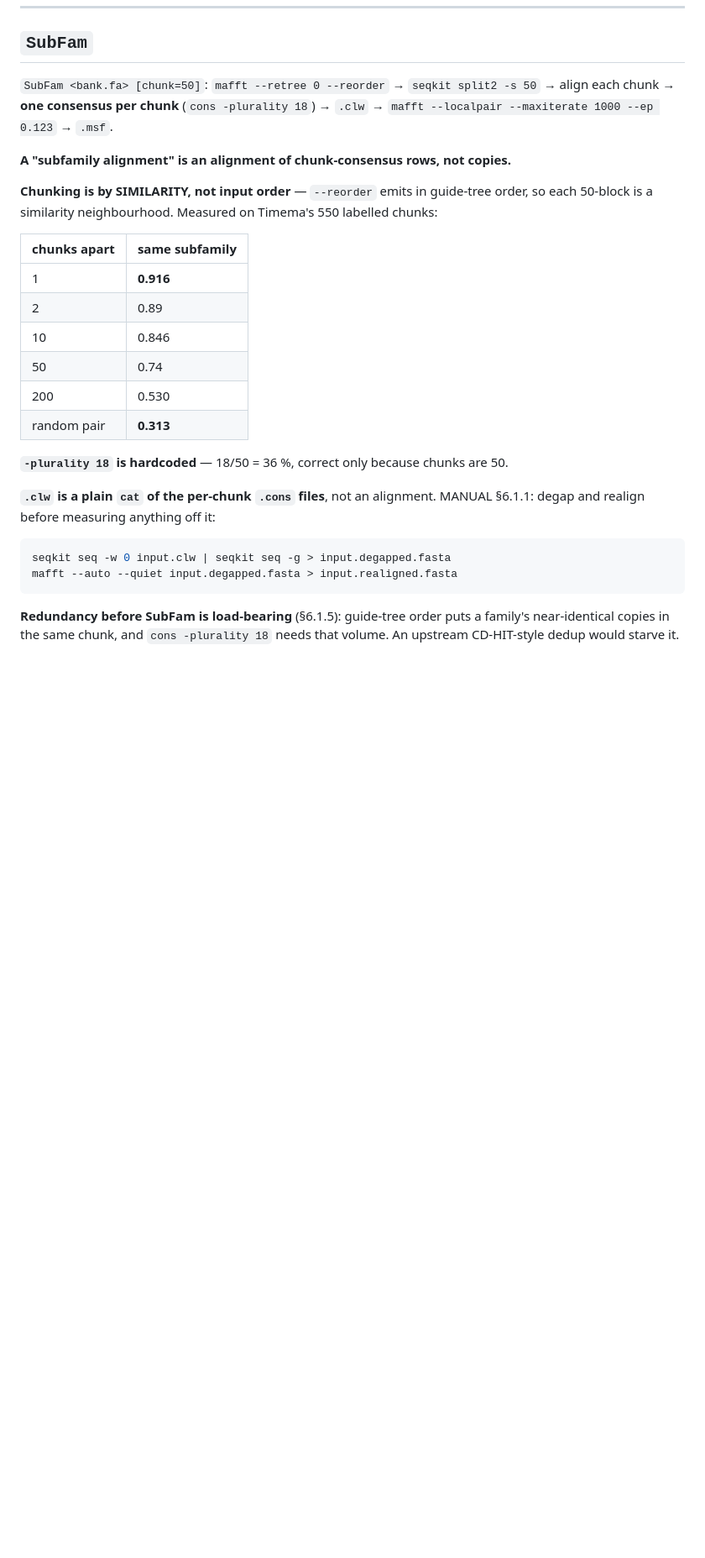
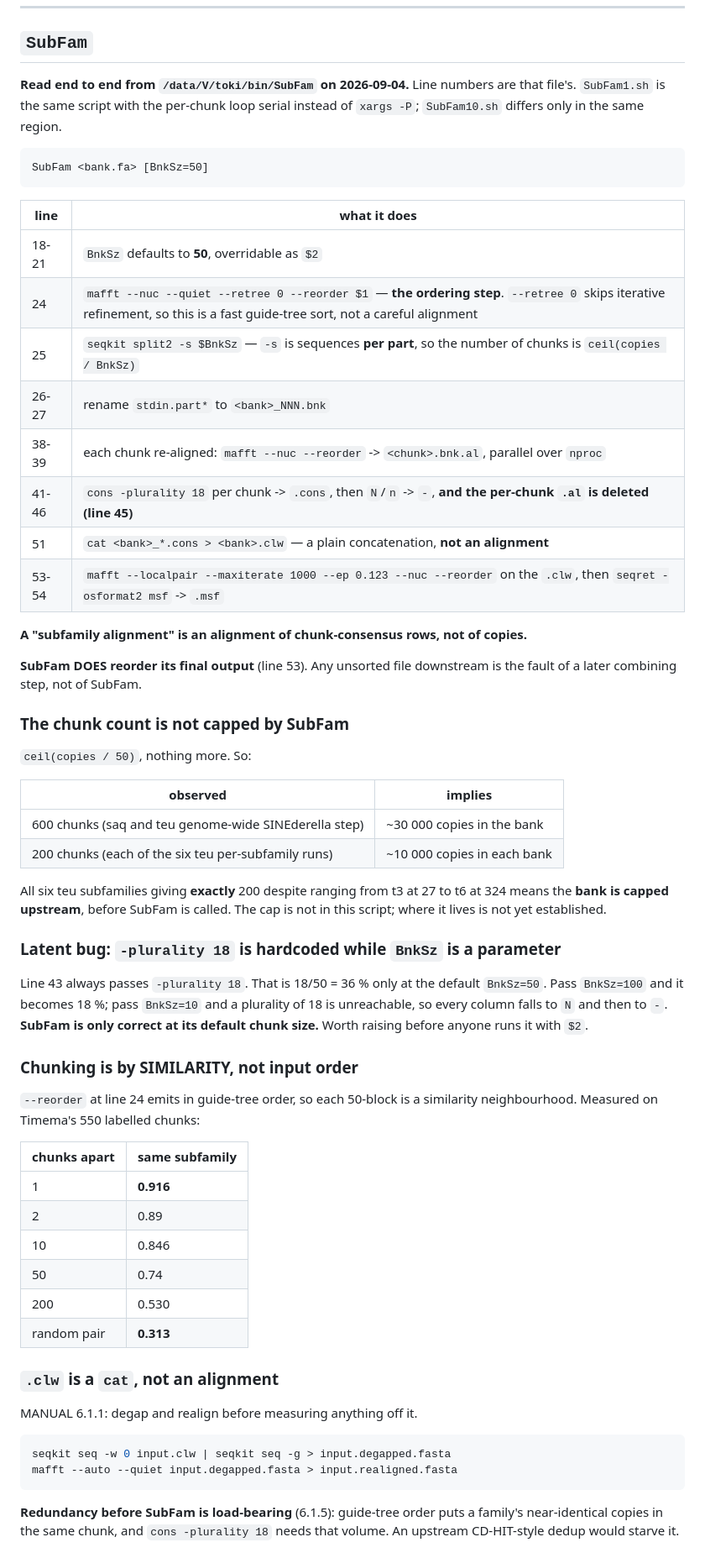
Before and after one commit to Toki-bio/SINE-discriminator, a Markdown page: SINEDERELLA.md, the part around one of its changes. Shown at 84% size. Drawn GitHub-style; blank space fills up the shorter version.

````diff
--- a/SINEDERELLA.md
+++ b/SINEDERELLA.md
@@ -176,15 +176,52 @@ consensuses**. That is the subfamily alignment with anchor rows, already built.
 
 ## `SubFam`
 
-`SubFam <bank.fa> [chunk=50]`: `mafft --retree 0 --reorder` → `seqkit split2 -s
-50` → align each chunk → **one consensus per chunk** (`cons -plurality 18`) →
-`.clw` → `mafft --localpair --maxiterate 1000 --ep 0.123` → `.msf`.
+**Read end to end from `/data/V/toki/bin/SubFam` on 2026-09-04.** Line numbers are
+that file's. `SubFam1.sh` is the same script with the per-chunk loop serial instead
+of `xargs -P`; `SubFam10.sh` differs only in the same region.
 
-**A "subfamily alignment" is an alignment of chunk-consensus rows, not copies.**
+    SubFam <bank.fa> [BnkSz=50]
 
-**Chunking is by SIMILARITY, not input order** — `--reorder` emits in guide-tree
-order, so each 50-block is a similarity neighbourhood. Measured on Timema's 550
-labelled chunks:
+| line | what it does |
+|---|---|
+| 18-21 | `BnkSz` defaults to **50**, overridable as `$2` |
+| 24 | `mafft --nuc --quiet --retree 0 --reorder $1` — **the ordering step**. `--retree 0` skips iterative refinement, so this is a fast guide-tree sort, not a careful alignment |
+| 25 | `seqkit split2 -s $BnkSz` — `-s` is sequences **per part**, so the number of chunks is `ceil(copies / BnkSz)` |
+| 26-27 | rename `stdin.part*` to `<bank>_NNN.bnk` |
+| 38-39 | each chunk re-aligned: `mafft --nuc --reorder` -> `<chunk>.bnk.al`, parallel over `nproc` |
+| 41-46 | `cons -plurality 18` per chunk -> `.cons`, then `N`/`n` -> `-`, **and the per-chunk `.al` is deleted (line 45)** |
+| 51 | `cat <bank>_*.cons > <bank>.clw` — a plain concatenation, **not an alignment** |
+| 53-54 | `mafft --localpair --maxiterate 1000 --ep 0.123 --nuc --reorder` on the `.clw`, then `seqret -osformat2 msf` -> `.msf` |
+
+**A "subfamily alignment" is an alignment of chunk-consensus rows, not of copies.**
+
+**SubFam DOES reorder its final output** (line 53). Any unsorted file downstream is
+the fault of a later combining step, not of SubFam.
+
+### The chunk count is not capped by SubFam
+
+`ceil(copies / 50)`, nothing more. So:
+
+| observed | implies |
+|---|---|
+| 600 chunks (saq and teu genome-wide SINEderella step) | ~30 000 copies in the bank |
+| 200 chunks (each of the six teu per-subfamily runs) | ~10 000 copies in each bank |
+
+All six teu subfamilies giving **exactly** 200 despite ranging from t3 at 27 to t6
+at 324 means the **bank is capped upstream**, before SubFam is called. The cap is
+not in this script; where it lives is not yet established.
+
+### Latent bug: `-plurality 18` is hardcoded while `BnkSz` is a parameter
+
+Line 43 always passes `-plurality 18`. That is 18/50 = 36 % only at the default
+`BnkSz=50`. Pass `BnkSz=100` and it becomes 18 %; pass `BnkSz=10` and a plurality of
+18 is unreachable, so every column falls to `N` and then to `-`. **SubFam is only
+correct at its default chunk size.** Worth raising before anyone runs it with `$2`.
+
+### Chunking is by SIMILARITY, not input order
+
+`--reorder` at line 24 emits in guide-tree order, so each 50-block is a similarity
+neighbourhood. Measured on Timema's 550 labelled chunks:
 
 | chunks apart | same subfamily |
 |---|---|
@@ -195,17 +232,15 @@ labelled chunks:
 | 200 | 0.530 |
 | random pair | **0.313** |
 
-**`-plurality 18` is hardcoded** — 18/50 = 36 %, correct only because chunks are
-50.
+### `.clw` is a `cat`, not an alignment
 
-**`.clw` is a plain `cat` of the per-chunk `.cons` files**, not an alignment.
-MANUAL §6.1.1: degap and realign before measuring anything off it:
+MANUAL 6.1.1: degap and realign before measuring anything off it.
 
 ```bash
 seqkit seq -w 0 input.clw | seqkit seq -g > input.degapped.fasta
 mafft --auto --quiet input.degapped.fasta > input.realigned.fasta
 ```
 
-**Redundancy before SubFam is load-bearing** (§6.1.5): guide-tree order puts a
+**Redundancy before SubFam is load-bearing** (6.1.5): guide-tree order puts a
 family's near-identical copies in the same chunk, and `cons -plurality 18` needs
 that volume. An upstream CD-HIT-style dedup would starve it.
````
Also changed, not shown: other parts of SINEDERELLA.md (+6 -0 lines), ALGORITHM_NOTES.md (+43 -0 lines).
